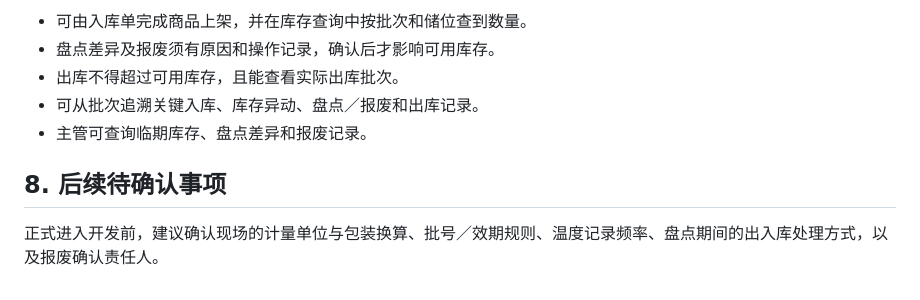
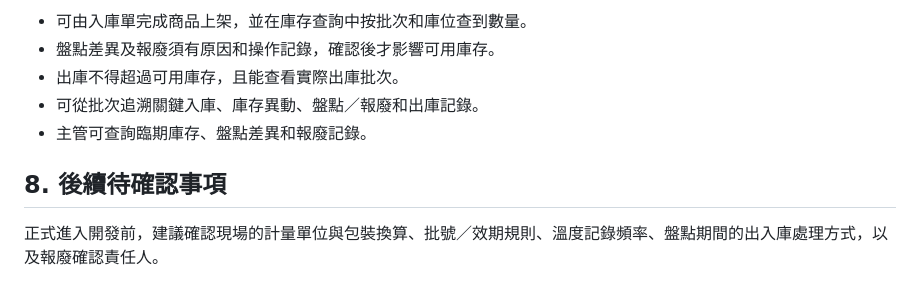
Before and after one commit to yiting3211-boop/Freezer-Management, a Markdown page: 產品設計文檔.md, the part around one of its changes. Drawn GitHub-style.

```diff
--- a/產品設計文檔.md
+++ b/產品設計文檔.md
@@ -70,10 +70,10 @@ MVP 优先覆盖单一仓库的核心作业闭环：**入库 → 上架 → 库
 
-- 可由入库单完成商品上架，并在库存查询中按批次和储位查到数量。
-- 盘点差异及报废须有原因和操作记录，确认后才影响可用库存。
-- 出库不得超过可用库存，且能查看实际出库批次。
-- 可从批次追溯关键入库、库存异动、盘点／报废和出库记录。
-- 主管可查询临期库存、盘点差异和报废记录。
+* 可由入庫單完成商品上架，並在庫存查詢中按批次和庫位查到數量。
+* 盤點差異及報廢須有原因和操作記錄，確認後才影響可用庫存。
+* 出庫不得超過可用庫存，且能查看實際出庫批次。
+* 可從批次追溯關鍵入庫、庫存異動、盤點／報廢和出庫記錄。
+* 主管可查詢臨期庫存、盤點差異和報廢記錄。
 
-## 8. 后续待确认事项
+## 8. 後續待確認事項
 
-正式进入开发前，建议确认现场的计量单位与包装换算、批号／效期规则、温度记录频率、盘点期间的出入库处理方式，以及报废确认责任人。
+正式進入開發前，建議確認現場的計量單位與包裝換算、批號／效期規則、溫度記錄頻率、盤點期間的出入庫處理方式，以及報廢確認責任人。
```
Also changed, not shown: other parts of 產品設計文檔.md (+39 -39 lines).
